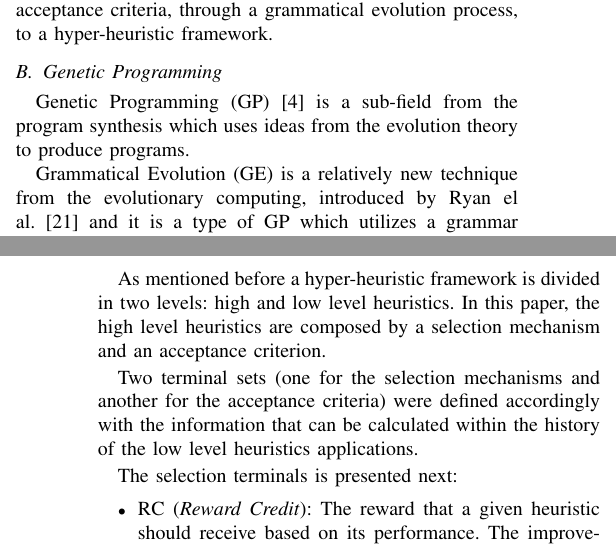
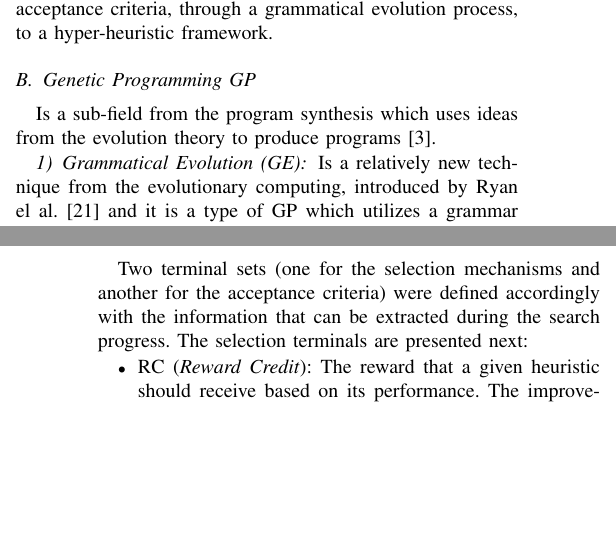
Before and after one commit to vidalfontoura/PaperDissertacao, a LaTeX paper (bare_conf.tex): two parts of the columns of pages 3 and 5 of 9 before the commit and two parts of the columns of pages 3 and 5 of 8 after it, joined at a grey line, cut so that both start at the same text, the shorter picture padded with empty space. Compiled offline with pdfLaTeX; a missing font is replaced by an installed copy or a similar font; a LaTeX package or settings file that is missing is left out.

Commit message:
More changes

```diff
--- a/bare_conf.tex
+++ b/bare_conf.tex
@@ -581,15 +581,16 @@ A novel work presented by Sabar et al. \cite{sabar2015automatic}, uses GEP (gene
 
 
 
-\subsection{Genetic Programming}
-
-Genetic Programming (GP) \cite{burke2009exploring} is a sub-field from the program synthesis which uses ideas from the evolution theory to produce programs.
+\subsection{Genetic Programming {GP}}
+ Is a sub-field from the program synthesis which uses ideas from the evolution theory to produce programs \cite{burke2013hyper}.
 
 % The main factors from the evolutionary computation are inheritance, reproduction/mutation and selection of the fittest. Initially, a random-generated population of programs is created. Using a selection method to select good individuals for reproduction. Then the reproduction and mutation steps takes place in order to generate an offspring. Finally, the offspring is evaluated to assign a fitness value and based on this value the offspring can either enter or not in the population.
 
 %Traditionally, in genetic programming, the programs that compose the population are represented using a tree structure. However, other structures that can be evolved exists, for instance: linear sequences of instructions and grammar expressions.
 
-Grammatical Evolution (GE) is a relatively new technique from the evolutionary computing, introduced by Ryan el al. \cite{ryan1998grammatical} and it is a type of GP which utilizes a grammar to generate programs. Just like in GP the main goal is to find a executable program or piece of code, which have a good fitness value. Ryan el al. \cite{ryan1998grammatical} proposes a technique to generate programs or fragments for any language using BNF (Backus Naur Form) definitions. This technique can be used to evolve programs though a evolution process. The GE uses a mapping mechanism between the genotype (coded individuals by integer vectors) and phenotype (generated programs to resolve a problem). The BNF notation is used to represent a grammar from a language in form of production rules. A BNF grammar consists in a set of terminals, which are items that are allowed to the language, for instance: +, -, *, / etc and non-terminals, which can be expanded into one or more terminals. The grammar can be expressed as a tuple ${N,T,P,S}$, where $N$ is a set of non-terminals, $T$ a set of terminals, $P$ a set of production rules that maps the elements $N$ to $T$; finally, $S$, a symbol to represent the initial point contained in $N$.
+\subsubsection{Grammatical Evolution (GE)}
+
+Is a relatively new technique from the evolutionary computing, introduced by Ryan el al. \cite{ryan1998grammatical} and it is a type of GP which utilizes a grammar to generate programs. Just like in GP the main goal is to find a executable program or piece of code, which have a good fitness value. Ryan el al. \cite{ryan1998grammatical} proposes a technique to generate programs or fragments for any language using BNF (Backus Naur Form) definitions. This technique can be used to evolve programs though a evolution process. The GE uses a mapping mechanism between the genotype (coded individuals by integer vectors) and phenotype (generated programs to resolve a problem). The BNF notation is used to represent a grammar from a language in form of production rules. A BNF grammar consists in a set of terminals, which are items that are allowed to the language, for instance: +, -, *, / etc and non-terminals, which can be expanded into one or more terminals. The grammar can be expressed as a tuple ${N,T,P,S}$, where $N$ is a set of non-terminals, $T$ a set of terminals, $P$ a set of production rules that maps the elements $N$ to $T$; finally, $S$, a symbol to represent the initial point contained in $N$.
 
 \begin{center}
 
@@ -756,13 +757,14 @@ In this section will be presented the methodology defined for the grammatical ev
 %TODO: Sende that the low level heuristics piece
 %This representation was used to represent the chromosome within the PSP and the HP-2d model and will be explained next: the movements in the grid for each amino-acid are represented always based on the previous, that is why the representation is named relative. There are 3 possible movements within the HP-2d model: forward (F), left (L) and right (R). Hence, the following integer codification was used $F\rightarrow0$, $E\rightarrow1$ and $D\rightarrow2$. Thereby, the allowed alphabet can be represented as $\{0,1,2\}$.
 
-As mentioned before a hyper-heuristic framework is divided in two levels: high and low level heuristics. In this paper, the high level heuristics are composed by a selection mechanism and an acceptance criterion.
 
-Two terminal sets (one for the selection mechanisms and another for the acceptance criteria) were defined accordingly with the information that can be calculated within the history of the low level heuristics applications.
+%In this paper, the high level heuristics are composed by a selection mechanism and an acceptance criterion.
+
+Two terminal sets (one for the selection mechanisms and another for the acceptance criteria) were defined accordingly with the information that can be extracted during the search progress. The selection terminals are presented next:
 
 %TODO: Check if this phrase would make sense
 %The terminal sets were inspired by work \cite{sabar2015automatic}.
-The selection terminals is presented next:
+
 
 \begin{itemize}
 	\item RC (\textit{Reward Credit}): The reward that a given heuristic should receive based on its performance. The improvement is calculated, for the $i_{th}$ heuristic, using $M(i) = (|f1 -f2|/f1)*100$ if $f2< f1$, where $f1$ is the current fitness and $f2$ is the fitness of the generated solution by the $i_{th}$ heuristic.
```
Also changed, not shown: references.bib (+9 -0 lines), bare_conf.tex (6 more changed lines).
